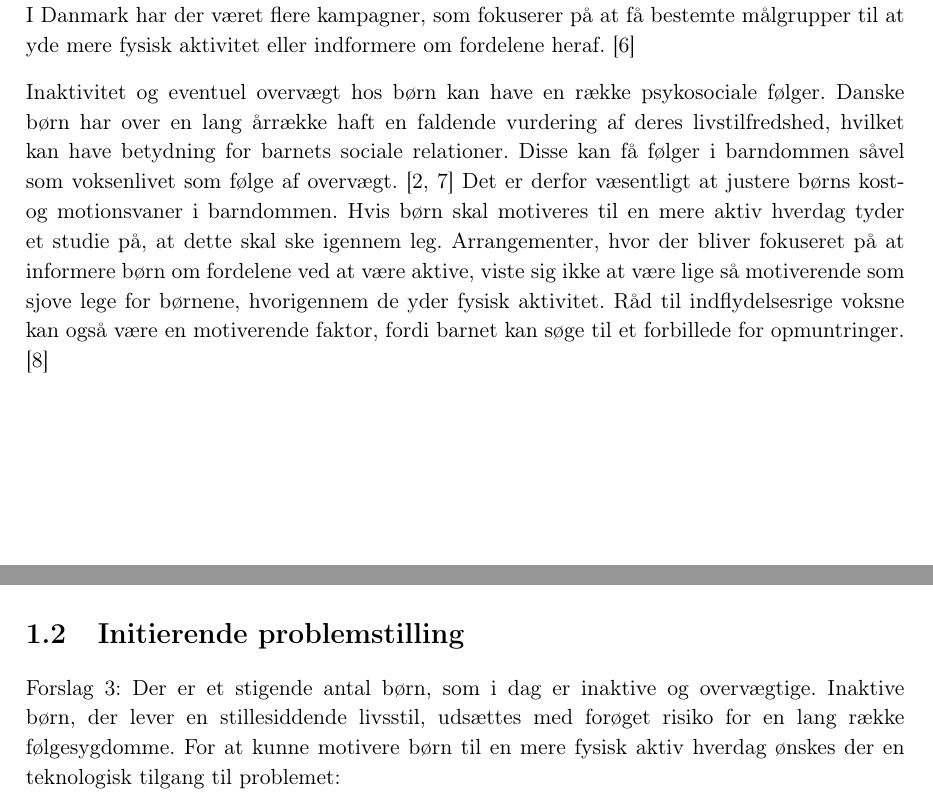
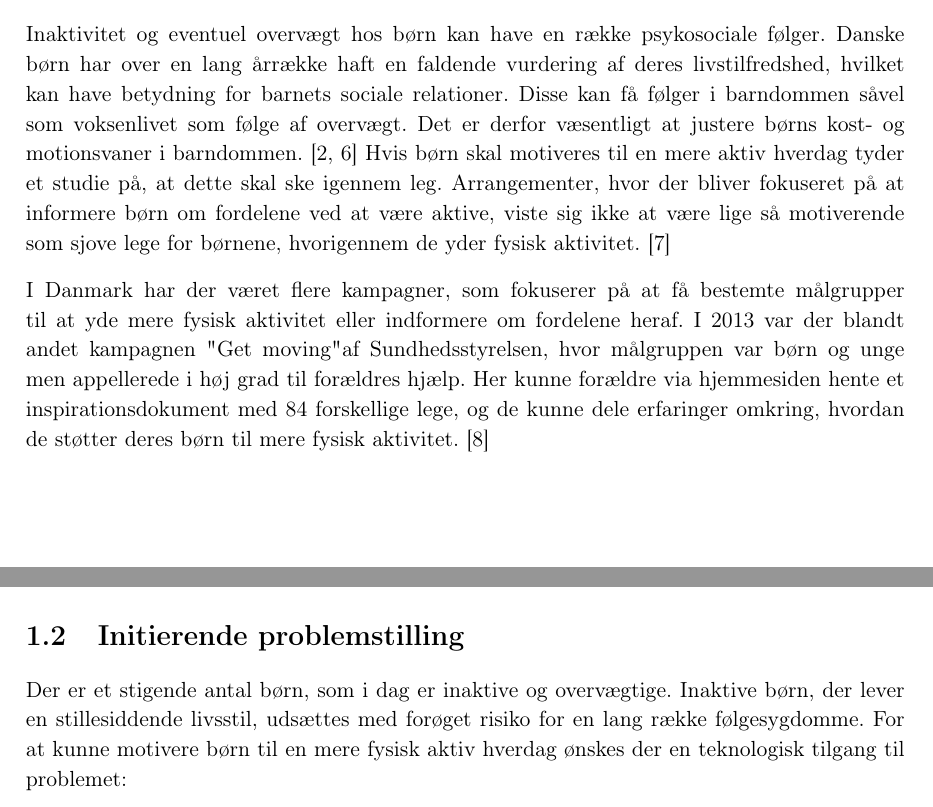
Before and after one commit to Toppsi/ST4, a LaTeX book (main.tex, which reads rapportAfsnit/bInitierende/indledning_og_initierende.tex): two parts of pages 5 and 6 of 21, joined at a grey line, cut so that both start at the same text. Compiled offline with pdfLaTeX.

Commit message:
indledning

```diff
--- a/rapportAfsnit/bInitierende/indledning_og_initierende.tex
+++ b/rapportAfsnit/bInitierende/indledning_og_initierende.tex
@@ -4,10 +4,12 @@
 Inaktivitet er et stigende problem hos danske børn, da $\sfrac{2}{3}$ af drengene og $\sfrac{4}{5}$ af pigerne i alderen 11 år til 15 år er inaktive \citep{SundhedsstyrrelsenFaktaark}. Antallet af overvægtige børn er tredoblet de seneste 30 år, hvor hvert femte danske barn i dag er overvægtigt mens hvert tiende er svært overvægtigt. \citep{Universitet2014,Vindum2012} %Inaktivitet hos børn kan være som følge af flere faktorer, hvor det særligt er stillesiddende aktiviteter der er en væsentlig faktor for inaktivitet hos børn.
 En dansk undersøgelse har vist, at der siden 2006 er sket en stigning i antallet af inaktive børn i forbindelse med elektroniske spil. I 2014 spillede mellem hvert fjerde og hvert femte barn i alderen 11-13 år elektroniske spil mindst fire timer i hverdagene. Endnu større var andelen i weekenderne, hvor halvdelen af børn i alderen 11-13 år spillede elektroniske spil i mindst fire timer dagligt. \citep{Universitet2014}
 
-Inaktivitet og manglende motion kan medføre helbredsmæssige konsekvenser for den pågældende person, blandt andet overvægt. Overvægtige børn har en stor risiko for at udvikle livsstilssygdomme, heriblandt type-2-diabetes og hjertekarsygdomme. Undersøgelser har vist, at overvægtige børn har 70~\% risiko for at blive overvægtige som voksne. \citep{Reilly2006} Samtidig findes der dokumenterede fordele ved at fokusere på børns inaktivitet, med henblik på at undgå livsstilssygdomme i barndommen og særligt i voksenlivet. En målrettet indsats, som har potentiale til at øge aktivitetsniveauet, kan muligvis nedbringe antallet af overvægtige børn og vil derfor være en fordelagtig økonomisk og sundhedsmæssig investering. \citep{COWI2015}\\
-I Danmark har der været flere kampagner, som fokuserer på at få bestemte målgrupper til at yde mere fysisk aktivitet eller indformere om fordelene heraf. \citep{Sundhedsstyrelsen2013}
+Inaktivitet og manglende motion kan medføre helbredsmæssige konsekvenser for den pågældende person, blandt andet overvægt. Overvægtige børn har en stor risiko for at udvikle livsstilssygdomme, heriblandt type-2-diabetes og hjertekarsygdomme. Undersøgelser har vist, at overvægtige børn har 70~\% risiko for at blive overvægtige som voksne. \citep{Reilly2006} Samtidig findes der dokumenterede fordele ved at fokusere på børns inaktivitet, med henblik på at undgå livsstilssygdomme i barndommen og særligt i voksenlivet. En målrettet indsats, som har potentiale til at øge aktivitetsniveauet, kan muligvis nedbringe antallet af overvægtige børn og vil derfor være en fordelagtig økonomisk og sundhedsmæssig investering. \citep{COWI2015}
 
-Inaktivitet og eventuel overvægt hos børn kan have en række psykosociale følger. Danske børn har over en lang årrække haft en faldende vurdering af deres livstilfredshed, hvilket kan have betydning for barnets sociale relationer. Disse kan få følger i barndommen såvel som voksenlivet som følge af overvægt. \citep{Universitet2014,StatensInstitutforFolkesundhed2007} Det er derfor væsentligt at justere børns kost- og motionsvaner i barndommen. Hvis børn skal motiveres til en mere aktiv hverdag tyder et studie på, at dette skal ske igennem leg. Arrangementer, hvor der bliver fokuseret på at informere børn om fordelene ved at være aktive, viste sig ikke at være lige så motiverende som sjove lege for børnene, hvorigennem de yder fysisk aktivitet. Råd til indflydelsesrige voksne kan også være en motiverende faktor, fordi barnet kan søge til et forbillede for opmuntringer. \citep{J.Sebire2013} \newpage
+Inaktivitet og eventuel overvægt hos børn kan have en række psykosociale følger. Danske børn har over en lang årrække haft en faldende vurdering af deres livstilfredshed, hvilket kan have betydning for barnets sociale relationer. Disse kan få følger i barndommen såvel som voksenlivet som følge af overvægt. Det er derfor væsentligt at justere børns kost- og motionsvaner i barndommen. \citep{Universitet2014,StatensInstitutforFolkesundhed2007} Hvis børn skal motiveres til en mere aktiv hverdag tyder et studie på, at dette skal ske igennem leg. Arrangementer, hvor der bliver fokuseret på at informere børn om fordelene ved at være aktive, viste sig ikke at være lige så motiverende som sjove lege for børnene, hvorigennem de yder fysisk aktivitet. %Råd til indflydelsesrige voksne kan også være en motiverende faktor, fordi barnet kan søge til et forbillede for opmuntringer.
+\citep{J.Sebire2013}
+
+I Danmark har der været flere kampagner, som fokuserer på at få bestemte målgrupper til at yde mere fysisk aktivitet eller indformere om fordelene heraf. I 2013 var der blandt andet kampagnen "Get moving" af Sundhedsstyrelsen, hvor målgruppen var børn og unge men appellerede i høj grad til forældres hjælp. Her kunne forældre via hjemmesiden hente et inspirationsdokument med 84 forskellige lege, og de kunne dele erfaringer omkring, hvordan de støtter deres børn til mere fysisk aktivitet. \citep{Sundhedsstyrelsen2013}  \newpage
 
 \section{Initierende problemstilling}
 %Forslag 1:
@@ -15,7 +17,6 @@ Inaktivitet og eventuel overvægt hos børn kan have en række psykosociale føl
 %
 %Forslag 2:
 %Der er et stigende antal børn, som i dag er inaktive og overvægtige. Børn, som er inaktive og lever en stillesiddende livsstil, udsættes med forøget risiko, for en lang række følgesygdomme. Det er derfor væsentligt at børnene i en tidlig alder tilvendes en mere aktiv livsstil. Eftersom mange børn i dag bruger mange timer på elektroniske spil, kan der formegentligt appalleres til børnene gennem en teknologisk tilgang:
-Forslag 3:
 Der er et stigende antal børn, som i dag er inaktive og overvægtige. Inaktive børn, der lever en stillesiddende livsstil, udsættes med forøget risiko for en lang række følgesygdomme. For at kunne motivere børn til en mere fysisk aktiv hverdag ønskes der en teknologisk tilgang til problemet:
 
 \begin{center}
```
